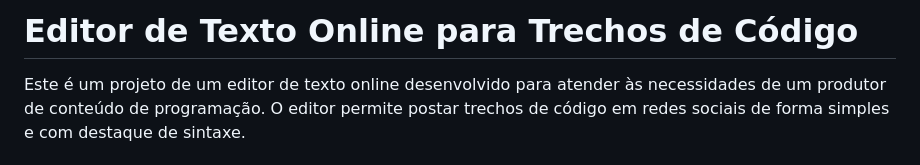
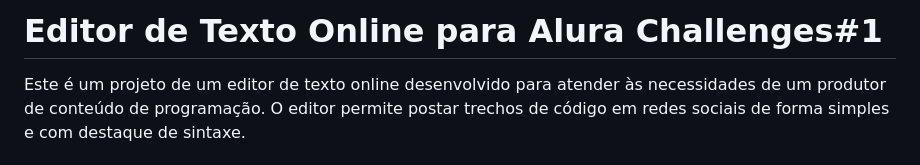
Before and after one commit to guhmonarin/editor-de-texto-online, a Markdown page: README.md, the part around the change. Rendered like a GitHub page.

```diff
--- a/README.md
+++ b/README.md
@@ -1,4 +1,4 @@
-# Editor de Texto Online para Trechos de Código
+# Editor de Texto Online para Alura Challenges#1
 
 Este é um projeto de um editor de texto online desenvolvido para atender às necessidades de um produtor de conteúdo de programação. O editor permite postar trechos de código em redes sociais de forma simples e com destaque de sintaxe.
 
```
